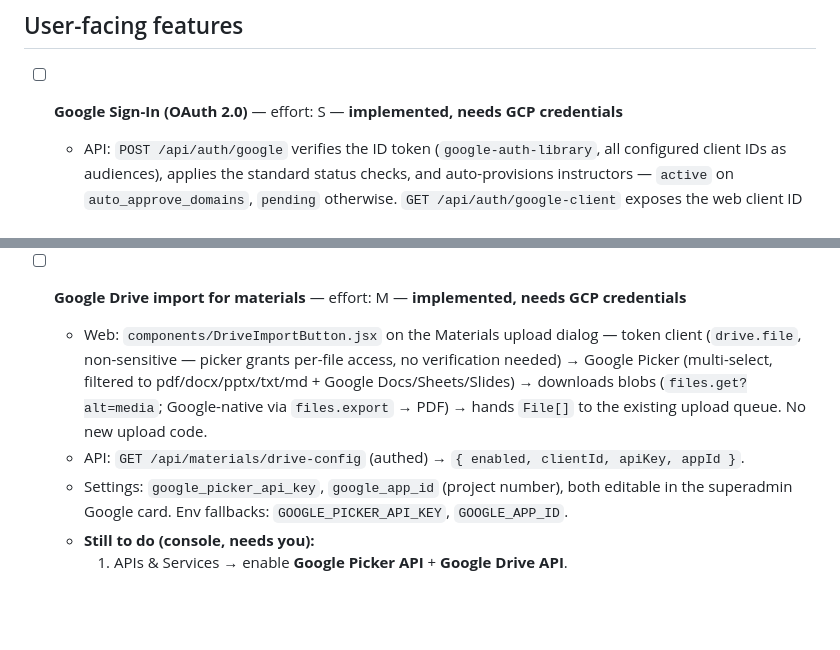
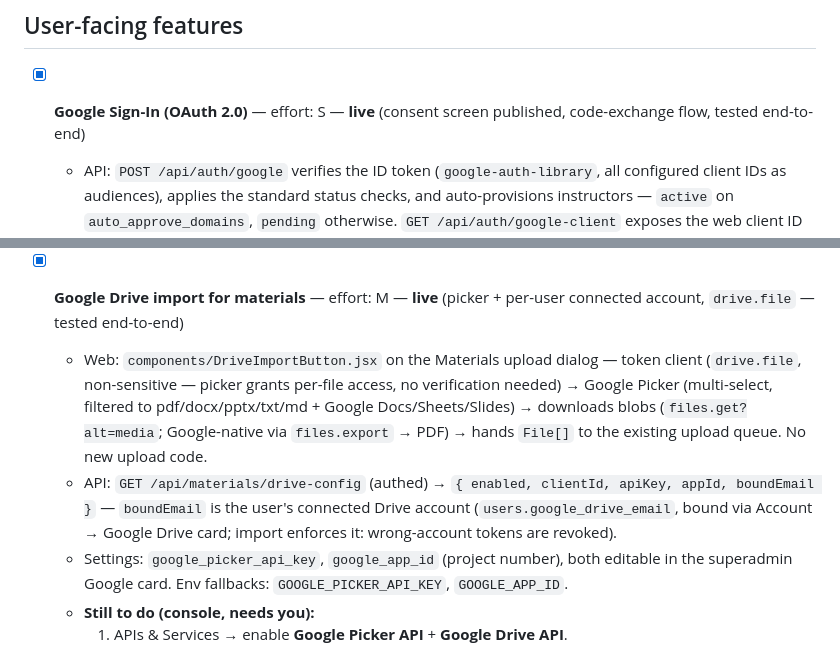
Before and after one commit to debugged-me/nexam, a Markdown page: docs/google-cloud-integrations.md, 2 parts joined by grey strips. GitHub-like rendering; blank space fills up the shorter version.

```diff
--- a/docs/google-cloud-integrations.md
+++ b/docs/google-cloud-integrations.md
@@ -14,7 +14,7 @@ system. Check items off as they ship. Effort = rough relative size
 
 ## User-facing features
 
-- [ ] **Google Sign-In (OAuth 2.0)** — effort: S — **implemented, needs GCP credentials**
+- [x] **Google Sign-In (OAuth 2.0)** — effort: S — **live** (consent screen published, code-exchange flow, tested end-to-end)
   - API: `POST /api/auth/google` verifies the ID token
     (`google-auth-library`, all configured client IDs as audiences), applies
     the standard status checks, and auto-provisions instructors —
@@ -38,7 +38,7 @@ system. Check items off as they ship. Effort = rough relative size
     4. Add the GCP project number as `GOOGLE_CLIENT_ID`-linked web config
        for web builds of Flutter if you ever ship Flutter web.
 
-- [ ] **Google Drive import for materials** — effort: M — **implemented, needs GCP credentials**
+- [x] **Google Drive import for materials** — effort: M — **live** (picker + per-user connected account, `drive.file` — tested end-to-end)
   - Web: `components/DriveImportButton.jsx` on the Materials upload dialog —
     token client (`drive.file`, non-sensitive — picker grants per-file
     access, no verification needed) → Google Picker (multi-select, filtered
@@ -46,7 +46,10 @@ system. Check items off as they ship. Effort = rough relative size
     (`files.get?alt=media`; Google-native via `files.export` → PDF) → hands
     `File[]` to the existing upload queue. No new upload code.
   - API: `GET /api/materials/drive-config` (authed) →
-    `{ enabled, clientId, apiKey, appId }`.
+    `{ enabled, clientId, apiKey, appId, boundEmail }` — `boundEmail` is the
+    user's connected Drive account (`users.google_drive_email`, bound via
+    Account → Google Drive card; import enforces it: wrong-account tokens
+    are revoked).
   - Settings: `google_picker_api_key`, `google_app_id` (project number),
     both editable in the superadmin Google card. Env fallbacks:
     `GOOGLE_PICKER_API_KEY`, `GOOGLE_APP_ID`.
```
